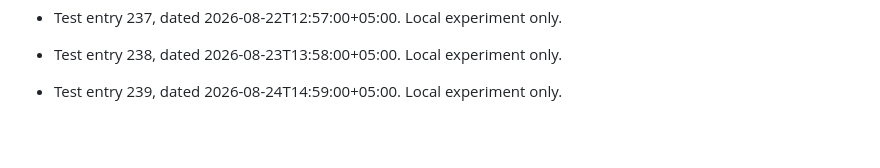
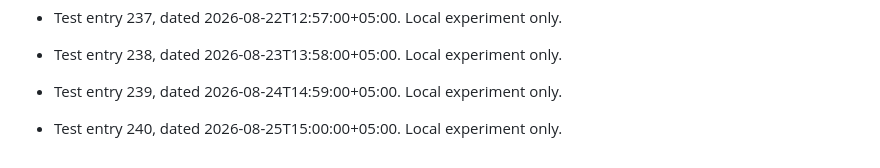
Before and after one commit to 52585-crypt/fyp-project, a Markdown page: git-date-test/local-graph-test.md, the part around the change. GitHub-like rendering; blank space fills up the shorter version.

Commit message:
test: local git date experiment 240

```diff
--- a/git-date-test/local-graph-test.md
+++ b/git-date-test/local-graph-test.md
@@ -482,3 +482,5 @@ This file is used only for local Git date testing. These commits are not project
 - Test entry 238, dated 2026-08-23T13:58:00+05:00. Local experiment only.
 
 - Test entry 239, dated 2026-08-24T14:59:00+05:00. Local experiment only.
+
+- Test entry 240, dated 2026-08-25T15:00:00+05:00. Local experiment only.
```
